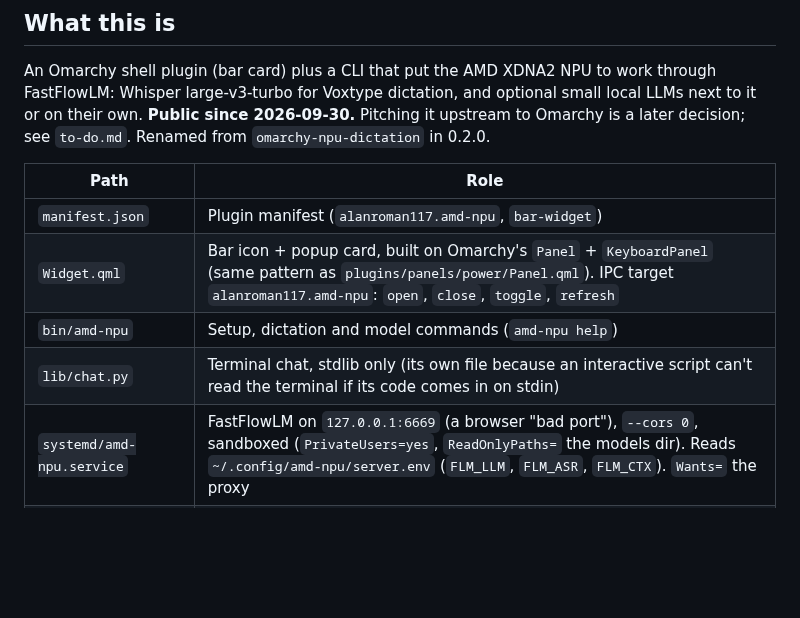
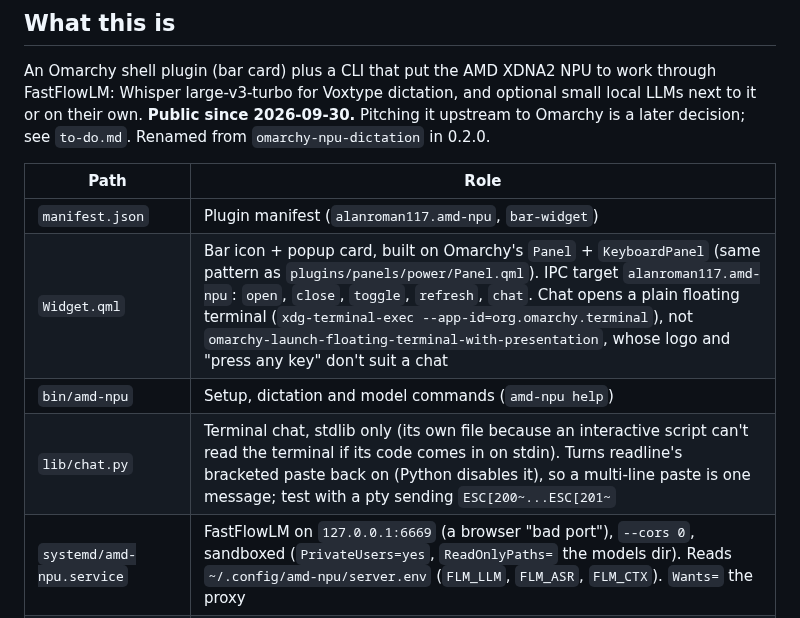
Before and after one commit to AlanRoman117/omarchy-amd-npu, a Markdown page: CLAUDE.md, the part around the change. Drawn GitHub-style; blank space fills up the shorter version.

```diff
--- a/CLAUDE.md
+++ b/CLAUDE.md
@@ -12,9 +12,9 @@ see `to-do.md`. Renamed from `omarchy-npu-dictation` in 0.2.0.
 | Path | Role |
 |---|---|
 | `manifest.json` | Plugin manifest (`alanroman117.amd-npu`, `bar-widget`) |
-| `Widget.qml` | Bar icon + popup card, built on Omarchy's `Panel` + `KeyboardPanel` (same pattern as `plugins/panels/power/Panel.qml`). IPC target `alanroman117.amd-npu`: `open`, `close`, `toggle`, `refresh` |
+| `Widget.qml` | Bar icon + popup card, built on Omarchy's `Panel` + `KeyboardPanel` (same pattern as `plugins/panels/power/Panel.qml`). IPC target `alanroman117.amd-npu`: `open`, `close`, `toggle`, `refresh`, `chat`. Chat opens a plain floating terminal (`xdg-terminal-exec --app-id=org.omarchy.terminal`), not `omarchy-launch-floating-terminal-with-presentation`, whose logo and "press any key" don't suit a chat |
 | `bin/amd-npu` | Setup, dictation and model commands (`amd-npu help`) |
-| `lib/chat.py` | Terminal chat, stdlib only (its own file because an interactive script can't read the terminal if its code comes in on stdin) |
+| `lib/chat.py` | Terminal chat, stdlib only (its own file because an interactive script can't read the terminal if its code comes in on stdin). Turns readline's bracketed paste back on (Python disables it), so a multi-line paste is one message; test with a pty sending `ESC[200~...ESC[201~` |
 | `systemd/amd-npu.service` | FastFlowLM on `127.0.0.1:6669` (a browser "bad port"), `--cors 0`, sandboxed (`PrivateUsers=yes`, `ReadOnlyPaths=` the models dir). Reads `~/.config/amd-npu/server.env` (`FLM_LLM`, `FLM_ASR`, `FLM_CTX`). `Wants=` the proxy |
 | `lib/proxy.py` + `systemd/amd-npu-proxy.service` | The public API on `127.0.0.1:52625`. `enable` copies `proxy.py` to `~/.local/share/amd-npu/`. Refuses foreign `Origin`/`Sec-Fetch-Site` (allowlist: `AMD_NPU_ALLOWED_ORIGINS` in `server.env`), bad `Host`, non-JSON bodies on JSON endpoints, and models that aren't downloaded; strips upstream CORS headers; streams responses. `PartOf=amd-npu.service` |
 
```
Also changed, not shown: README.md (+8 -3 lines), docs/screenshots/card-exclusive.png, docs/screenshots/card-share.png, docs/screenshots/card-whisper.png, 2 other files.
